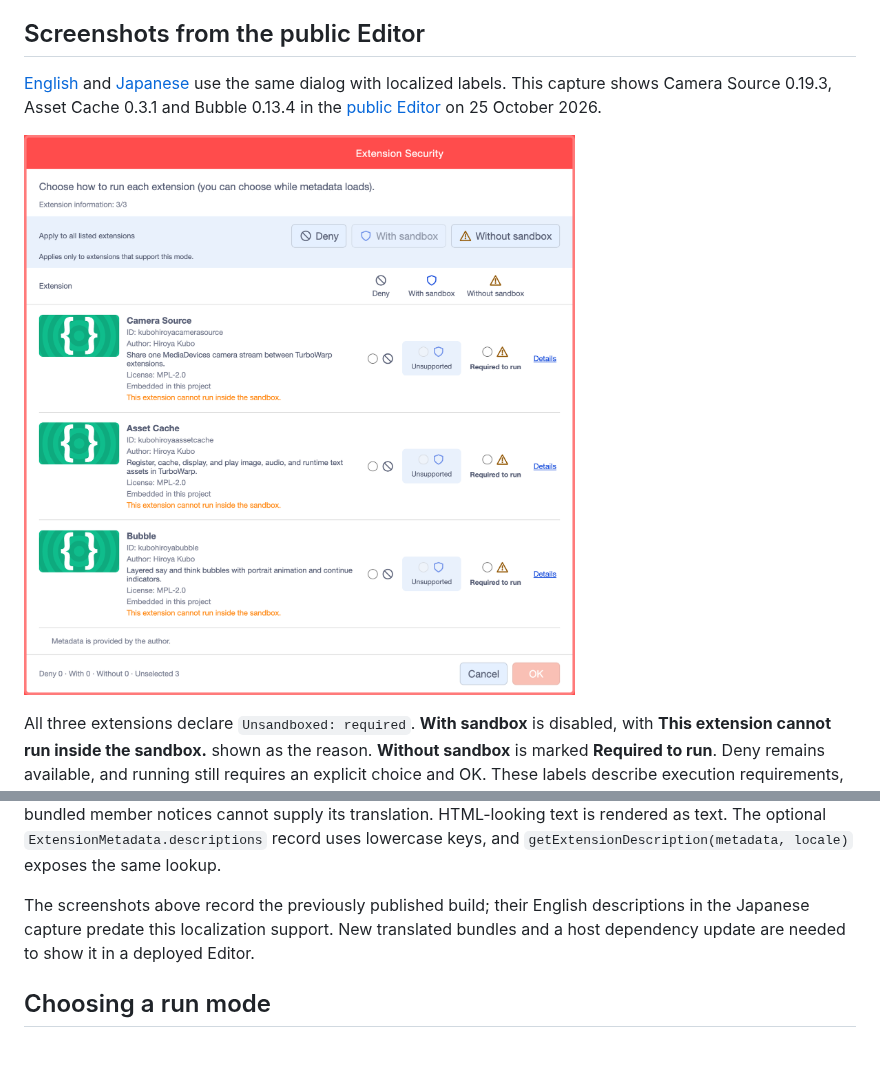
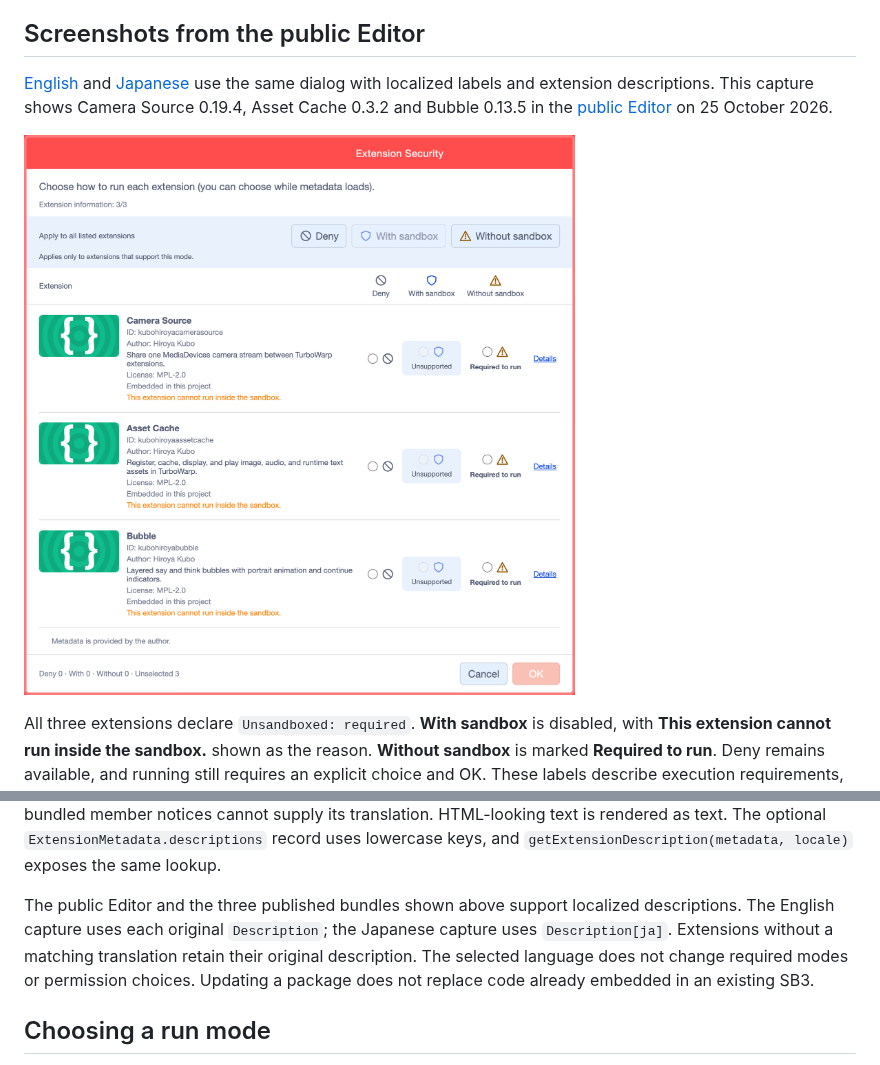
Before and after one commit to kubohiroya/turbowarp-extension-security-dialog, a Markdown page: README.md, 2 parts joined by grey strips. Rendered like a GitHub page; pictures changed too: assets/screenshots/localized-descriptions-en-20261025.png (added).

```diff
--- a/README.md
+++ b/README.md
@@ -9,12 +9,12 @@ Related tasks and acceptance criteria are tracked in
 
 ## Screenshots from the public Editor
 
-[English](./README.md) and [Japanese](./README.ja.md) use the same dialog with localized labels.
-This capture shows Camera Source 0.19.3, Asset Cache 0.3.1 and Bubble 0.13.4 in the
+[English](./README.md) and [Japanese](./README.ja.md) use the same dialog with localized labels and extension descriptions.
+This capture shows Camera Source 0.19.4, Asset Cache 0.3.2 and Bubble 0.13.5 in the
 [public Editor](https://kubohiroya.github.io/turbowarp-extension-data-editor/editor.html?lang=en)
 on 25 October 2026.
 
-![English extension review: With sandbox is disabled as Unsupported for all three extensions; Without sandbox is marked Required to run, with the reason This extension cannot run inside the sandbox.](https://raw.githubusercontent.com/kubohiroya/turbowarp-extension-security-dialog/main/assets/screenshots/required-modes-en-20261025.png)
+![English descriptions for Camera Source, Asset Cache and Bubble: With sandbox is disabled as Unsupported for all three extensions; Without sandbox is marked Required to run, with the reason This extension cannot run inside the sandbox.](https://raw.githubusercontent.com/kubohiroya/turbowarp-extension-security-dialog/main/assets/screenshots/localized-descriptions-en-20261025.png)
 
 All three extensions declare `Unsandboxed: required`. **With sandbox** is disabled, with
 **This extension cannot run inside the sandbox.** shown as the reason. **Without sandbox**
@@ -210,9 +210,11 @@ Only the enclosing header is used; bundled member notices cannot supply its tran
 HTML-looking text is rendered as text. The optional `ExtensionMetadata.descriptions` record uses
 lowercase keys, and `getExtensionDescription(metadata, locale)` exposes the same lookup.
 
-The screenshots above record the previously published build; their English descriptions in the
-Japanese capture predate this localization support. New translated bundles and a host dependency
-update are needed to show it in a deployed Editor.
+The public Editor and the three published bundles shown above support localized descriptions.
+The English capture uses each original `Description`; the Japanese capture uses `Description[ja]`.
+Extensions without a matching translation retain their original description. The selected language
+does not change required modes or permission choices. Updating a package does not replace code
+already embedded in an existing SB3.
 
 ## Choosing a run mode
 
```
Also changed, not shown: other parts of README.md (+1 -1 lines), NOTICE.md (+2 -0 lines), README.ja.md (+5 -5 lines), assets/screenshots/localized-descriptions-ja-20261025.png (added), 1 other file.
